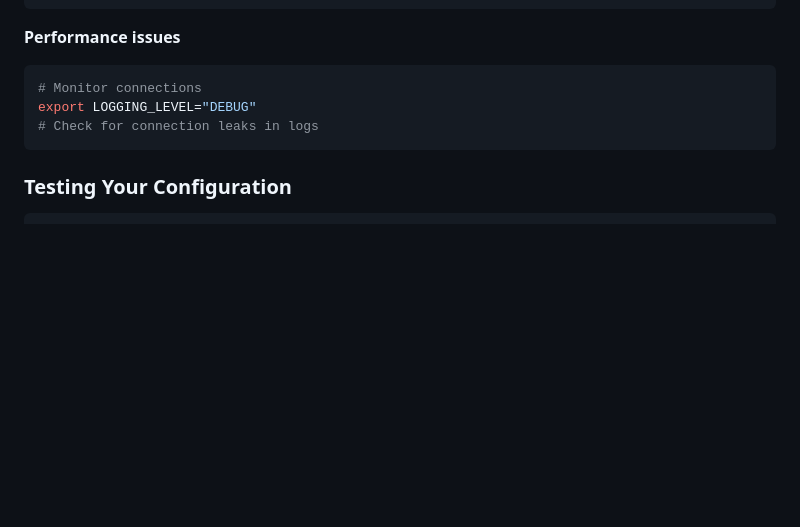
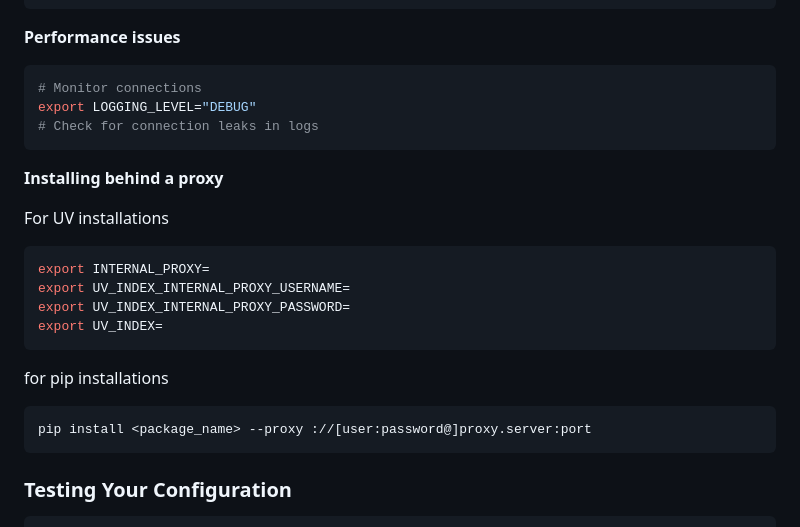
Before and after one commit to Teradata/teradata-mcp-server, a Markdown page: docs/server_guide/CONFIGURATION.md, the part around the change. Drawn GitHub-style; blank space fills up the shorter version.

Commit message:
Docuementation update to address #96 (#201)

````diff
--- a/docs/server_guide/CONFIGURATION.md
+++ b/docs/server_guide/CONFIGURATION.md
@@ -298,6 +298,22 @@ export LOGGING_LEVEL="DEBUG"
 # Check for connection leaks in logs
 ```
 
+**Installing behind a proxy**
+
+For UV installations
+```bash
+export INTERNAL_PROXY=
+export UV_INDEX_INTERNAL_PROXY_USERNAME=
+export UV_INDEX_INTERNAL_PROXY_PASSWORD=
+export UV_INDEX=
+```
+
+for pip installations
+```bash
+pip install <package_name> --proxy ://[user:password@]proxy.server:port
+```
+
+
 ### Testing Your Configuration
 
 ```bash
````
